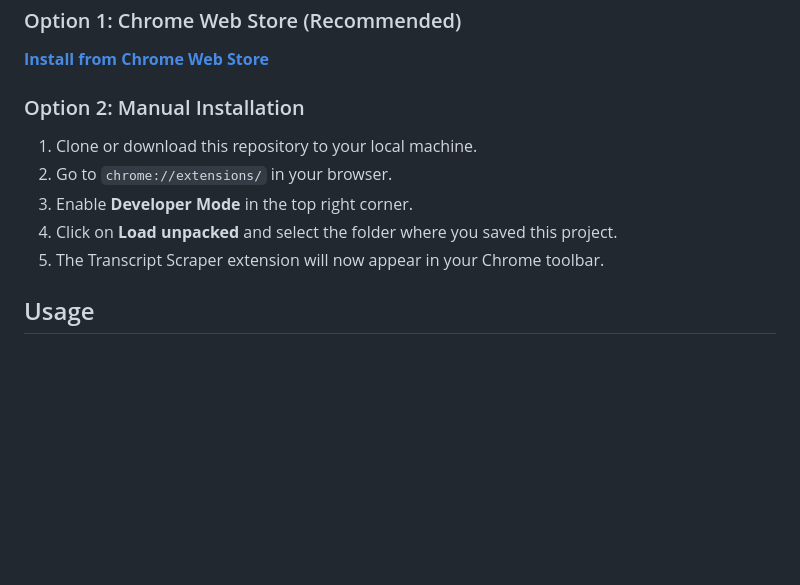
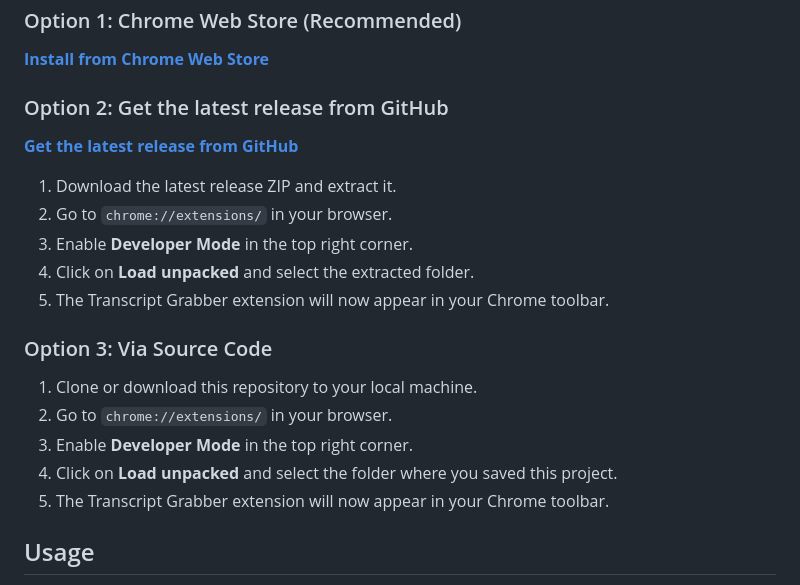
Before and after one commit to User17745/tl-dv-Transcript-Grabber, a Markdown page: readme.md, the part around the change. Drawn GitHub-style; blank space fills up the shorter version.

Commit message:
docs: Add GitHub release installation instructions and correct extension name typo in README.

```diff
--- a/readme.md
+++ b/readme.md
@@ -16,13 +16,23 @@ A simple Chrome extension designed to extract and copy transcripts from online m
 
 [**Install from Chrome Web Store**](https://chromewebstore.google.com/detail/tldv-transcript-grabber/imdeigjlcophdhdfhebkgaliacabkhmc)
 
-### Option 2: Manual Installation
+### Option 2: Get the latest release from GitHub
+
+[**Get the latest release from GitHub**](https://github.com/User17745/tl-dv-Transcript-Grabber/releases/latest)
+
+1. Download the latest release ZIP and extract it.
+2. Go to `chrome://extensions/` in your browser.
+3. Enable **Developer Mode** in the top right corner.
+4. Click on **Load unpacked** and select the extracted folder.
+5. The Transcript Grabber extension will now appear in your Chrome toolbar.
+
+### Option 3: Via Source Code
 
 1. Clone or download this repository to your local machine.
 2. Go to `chrome://extensions/` in your browser.
 3. Enable **Developer Mode** in the top right corner.
 4. Click on **Load unpacked** and select the folder where you saved this project.
-5. The Transcript Scraper extension will now appear in your Chrome toolbar.
+5. The Transcript Grabber extension will now appear in your Chrome toolbar.
 
 ## Usage
 
```
